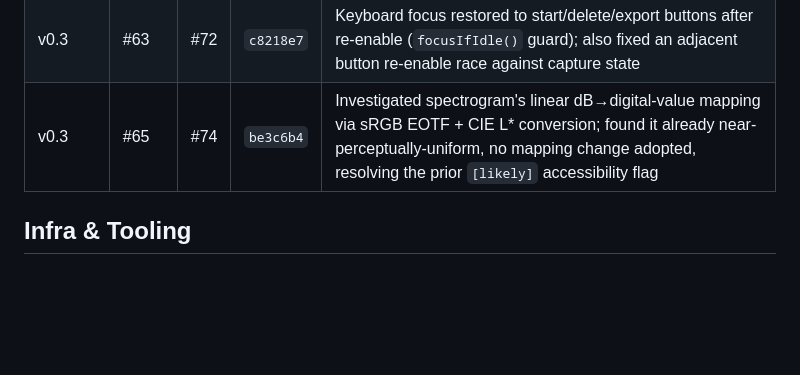
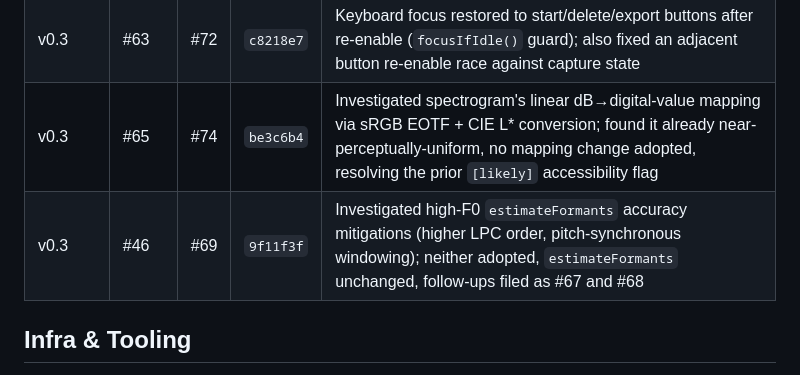
Before and after one commit to lvndrpup/voice-trainer, a Markdown page: docs/ledger.md, the part around the change. GitHub-like rendering; blank space fills up the shorter version.

Commit message:
docs: add ledger row for PR #69 (#77)
Backfills the missing Ledger row for PR #69 (high-F0 formant
mitigation investigation), which merged without one. Issue #46 was
already closed by PR #69.

```diff
--- a/docs/ledger.md
+++ b/docs/ledger.md
@@ -76,6 +76,7 @@ can't be part of the PR it's documenting. After a PR merges:
 | v0.3 | #68 | #70 | `111c4e0` | `estimateFormants` unit test fixtures switched to realistic 2048-sample capture-sized windows, matching what `MicrophoneCapture` actually provides in production |
 | v0.3 | #63 | #72 | `c8218e7` | Keyboard focus restored to start/delete/export buttons after re-enable (`focusIfIdle()` guard); also fixed an adjacent button re-enable race against capture state |
 | v0.3 | #65 | #74 | `be3c6b4` | Investigated spectrogram's linear dB→digital-value mapping via sRGB EOTF + CIE L* conversion; found it already near-perceptually-uniform, no mapping change adopted, resolving the prior `[likely]` accessibility flag |
+| v0.3 | #46 | #69 | `9f11f3f` | Investigated high-F0 `estimateFormants` accuracy mitigations (higher LPC order, pitch-synchronous windowing); neither adopted, `estimateFormants` unchanged, follow-ups filed as #67 and #68 |
 
 ## Infra & Tooling
 
```
